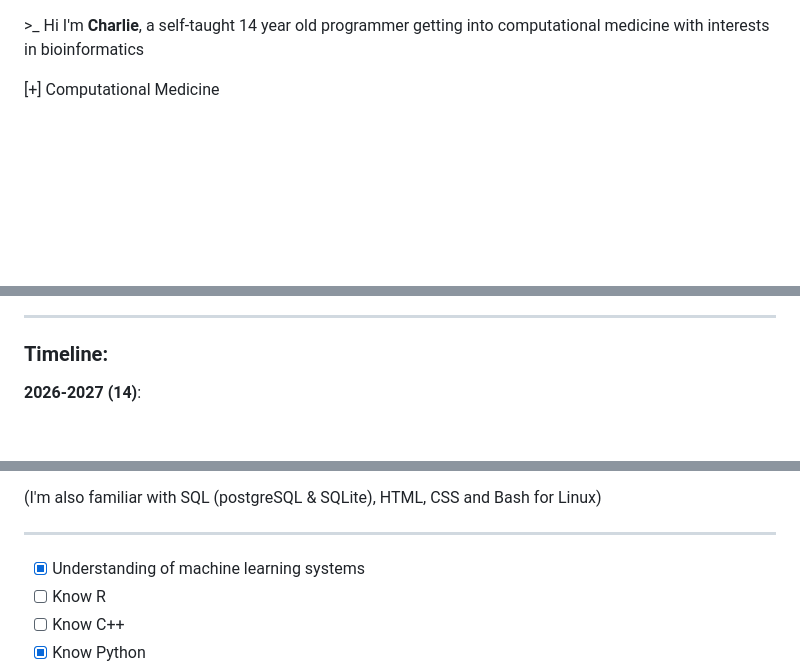
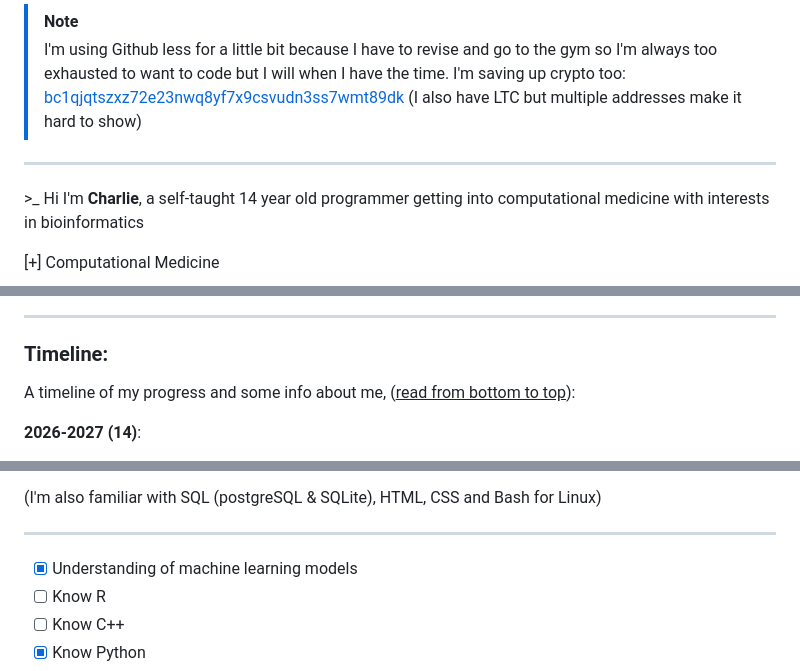
Before and after one commit to Charlie-Edwards/Charlie-Edwards, a Markdown page: README.md, 3 parts joined by grey strips. Drawn GitHub-style; blank space fills up the shorter version.

```diff
--- a/README.md
+++ b/README.md
@@ -1,3 +1,8 @@
+> [!NOTE]
+> I'm using Github less for a little bit because I have to revise and go to the gym so I'm always too exhausted to want to code but I will when I have the time. I'm saving up crypto too: [bc1qjqtszxz72e23nwq8yf7x9csvudn3ss7wmt89dk](https://metasleuth.io/result/btc/bc1qjqtszxz72e23nwq8yf7x9csvudn3ss7wmt89dk) (I also have LTC but multiple addresses make it hard to show)
+
+---
+
 \>_ Hi I'm **Charlie**, a self-taught 14 year old programmer getting into computational medicine with interests in bioinformatics
 
 [+] Computational Medicine
@@ -20,6 +27,8 @@ Charlie (
 ---
 
 ### Timeline:
+
+A timeline of my progress and some info about me, (<ins>read from bottom to top</ins>):
 
 __2026-2027 (14)__:
 
@@ -76,7 +85,7 @@ __Frameworks & Libraries__:
 
 ---
 
-- [x] Understanding of machine learning systems
+- [x] Understanding of machine learning models
 - [ ] Know R
 - [ ] Know C++
 - [x] Know Python
```
Also changed, not shown: other parts of README.md (+10 -8 lines).
